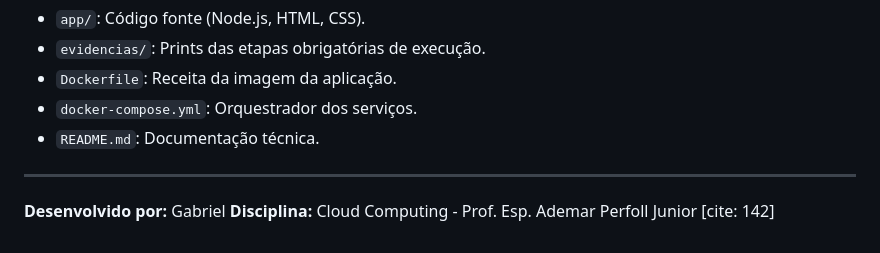
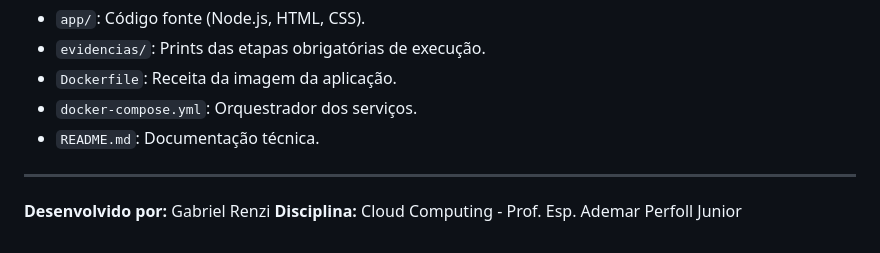
Before and after one commit to GabrielRenzi/projeto-streaming, a Markdown page: README.md, the part around one of its changes. Drawn GitHub-style.

```diff
--- a/README.md
+++ b/README.md
@@ -64,5 +64,5 @@ O projeto segue rigorosamente a estrutura definida no enunciado [cite: 169-177]:
 * `README.md`: Documentação técnica.
 
 ---
-**Desenvolvido por:** Gabriel
-**Disciplina:** Cloud Computing - Prof. Esp. Ademar Perfoll Junior [cite: 142]
+**Desenvolvido por:** Gabriel Renzi
+**Disciplina:** Cloud Computing - Prof. Esp. Ademar Perfoll Junior
```
Also changed, not shown: other parts of README.md (+18 -18 lines).
